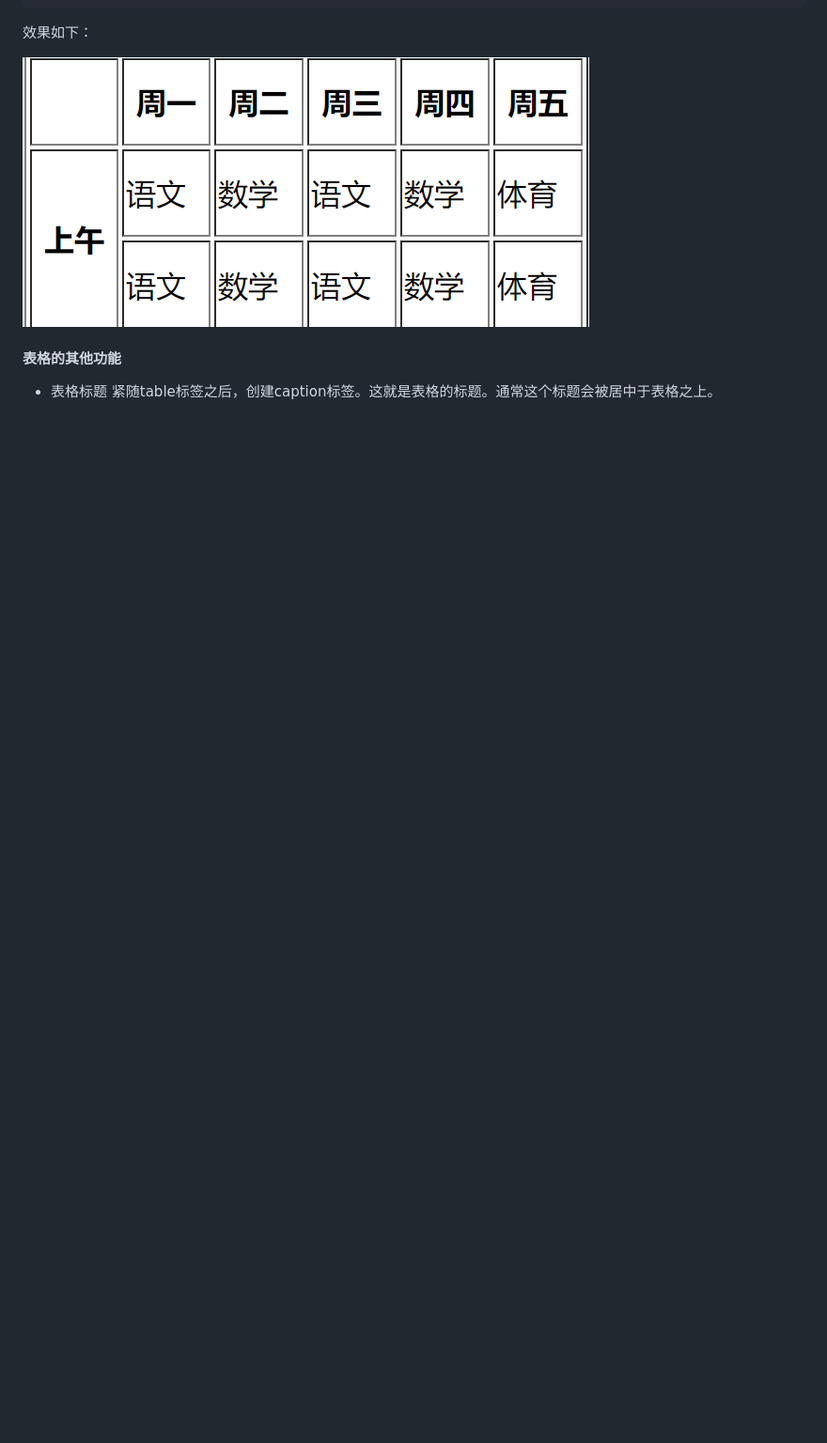
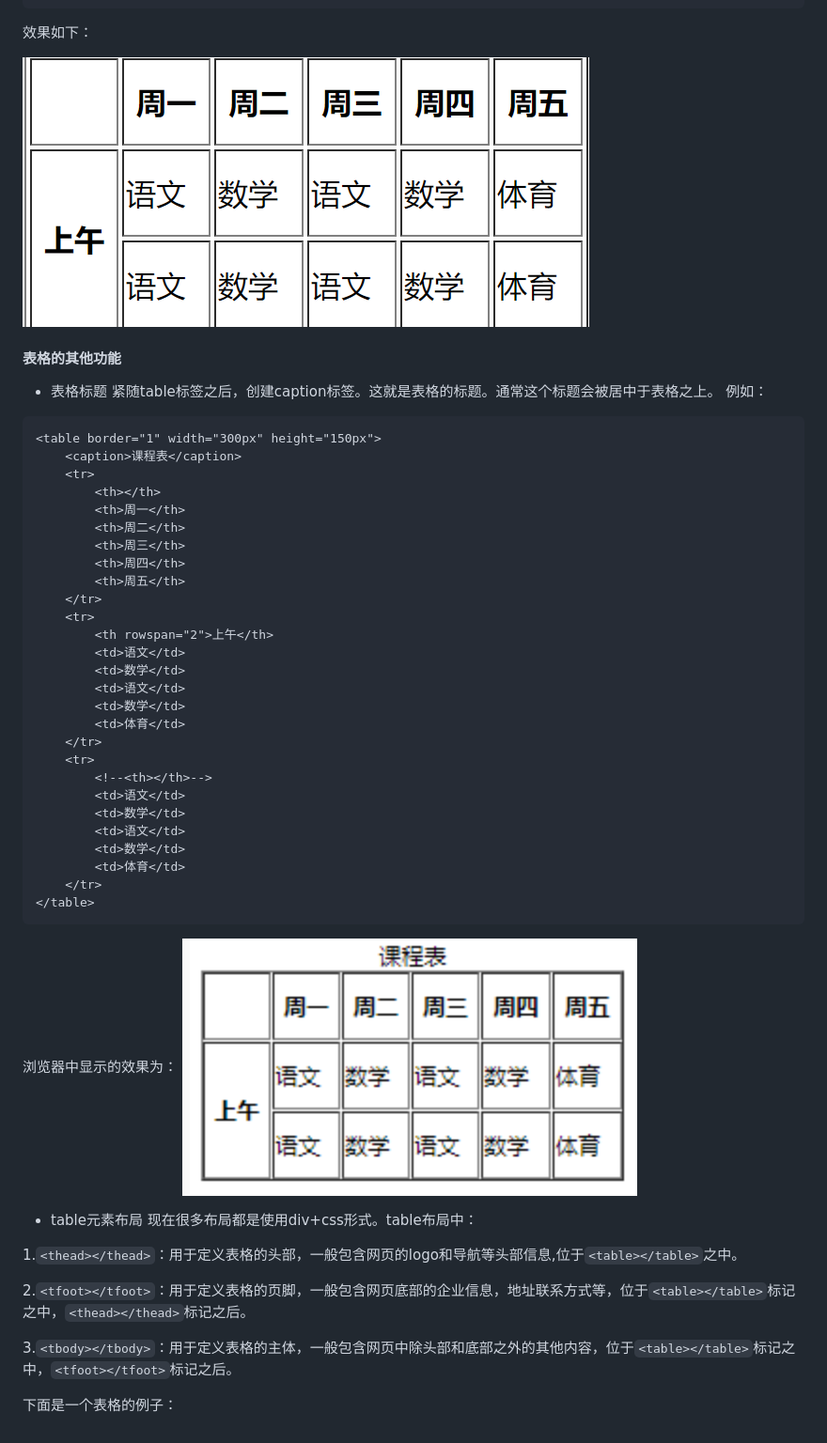
Before and after one commit to AITuring/Vader, a Markdown page: html5/html随记.md, the part around the change. Shown: that part at 94% size. Rendered like a GitHub page; pictures changed too: html5/sheet3.png (added); blank space fills up the shorter version.

Commit message:
好好加油啊

````diff
--- a/html5/html随记.md
+++ b/html5/html随记.md
@@ -170,3 +170,45 @@ bgcolor | 设置背景颜色 | red，green
 #### 表格的其他功能
 - 表格标题
 紧随table标签之后，创建caption标签。这就是表格的标题。通常这个标题会被居中于表格之上。
+例如：
+```html
+<table border="1" width="300px" height="150px">
+    <caption>课程表</caption>
+    <tr>
+        <th></th>
+        <th>周一</th>
+        <th>周二</th>
+        <th>周三</th>
+        <th>周四</th>
+        <th>周五</th>
+    </tr>
+    <tr>
+        <th rowspan="2">上午</th>
+        <td>语文</td>
+        <td>数学</td>
+        <td>语文</td>
+        <td>数学</td>
+        <td>体育</td>
+    </tr>
+    <tr>
+        <!--<th></th>-->
+        <td>语文</td>
+        <td>数学</td>
+        <td>语文</td>
+        <td>数学</td>
+        <td>体育</td>
+    </tr>
+</table>
+```
+浏览器中显示的效果为：
+![](sheet3.png)
+- table元素布局
+现在很多布局都是使用div+css形式。table布局中：
+
+1.`<thead></thead>`：用于定义表格的头部，一般包含网页的logo和导航等头部信息,位于`<table></table>`之中。
+
+2.`<tfoot></tfoot>`：用于定义表格的页脚，一般包含网页底部的企业信息，地址联系方式等，位于`<table></table>`标记之中，`<thead></thead>`标记之后。
+
+3.`<tbody></tbody>`：用于定义表格的主体，一般包含网页中除头部和底部之外的其他内容，位于`<table></table>`标记之中，`<tfoot></tfoot>`标记之后。
+
+下面是一个表格的例子：
````
Also changed, not shown: 1 other file.
